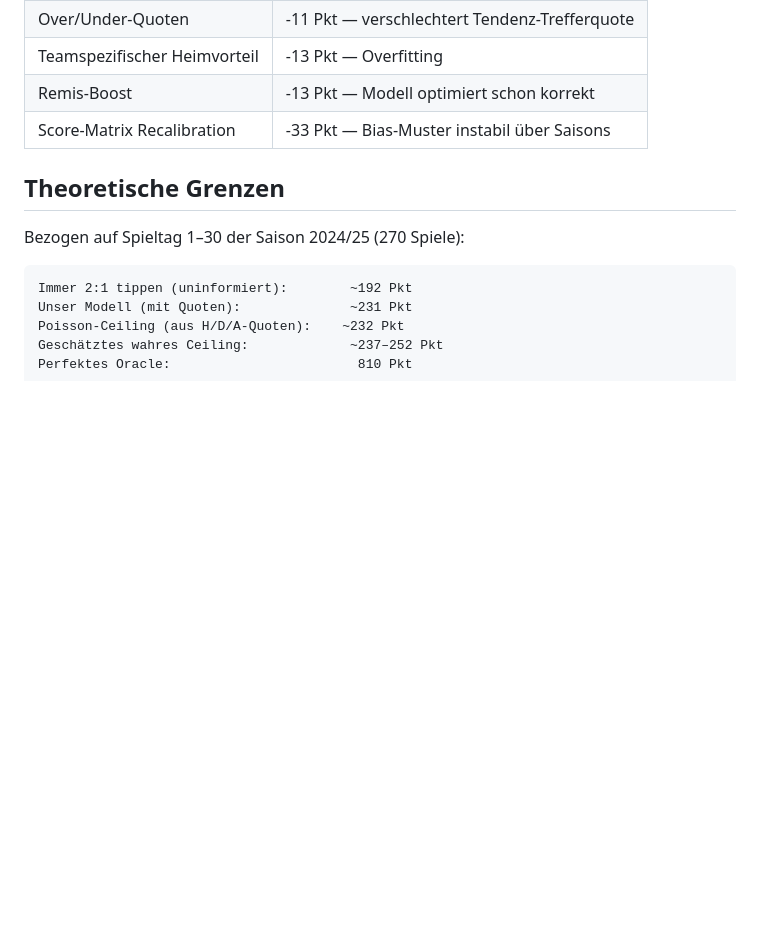
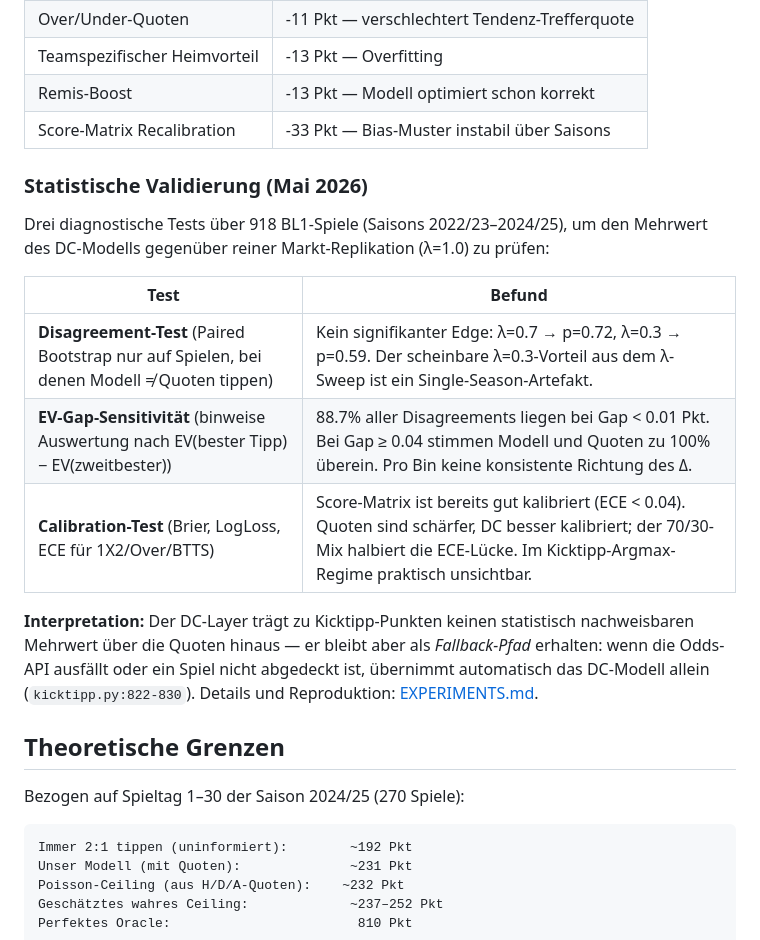
Before and after one commit to kontainer-sh/bundesliga-predictor, a Markdown page: README.md, the part around the change. Rendered like a GitHub page; blank space fills up the shorter version.

Commit message:
Add statistical validation section to README
Summarizes disagreement, EV-gap, and calibration tests with key findings
and notes that DC remains as fallback when odds are unavailable.
Details live in EXPERIMENTS.md.

Co-Authored-By: Claude Opus 4.7 (1M context) <noreply@anthropic.com>

```diff
--- a/README.md
+++ b/README.md
@@ -142,6 +142,23 @@ Es zeigt sich eine moderate Überdispersion (~12–15 %), die bei der Stichprobe
 | Remis-Boost | -13 Pkt — Modell optimiert schon korrekt |
 | Score-Matrix Recalibration | -33 Pkt — Bias-Muster instabil über Saisons |
 
+### Statistische Validierung (Mai 2026)
+
+Drei diagnostische Tests über 918 BL1-Spiele (Saisons 2022/23–2024/25), um den
+Mehrwert des DC-Modells gegenüber reiner Markt-Replikation (λ=1.0) zu prüfen:
+
+| Test | Befund |
+|---|---|
+| **Disagreement-Test** (Paired Bootstrap nur auf Spielen, bei denen Modell ≠ Quoten tippen) | Kein signifikanter Edge: λ=0.7 → p=0.72, λ=0.3 → p=0.59. Der scheinbare λ=0.3-Vorteil aus dem λ-Sweep ist ein Single-Season-Artefakt. |
+| **EV-Gap-Sensitivität** (binweise Auswertung nach EV(bester Tipp) − EV(zweitbester)) | 88.7% aller Disagreements liegen bei Gap < 0.01 Pkt. Bei Gap ≥ 0.04 stimmen Modell und Quoten zu 100% überein. Pro Bin keine konsistente Richtung des Δ. |
+| **Calibration-Test** (Brier, LogLoss, ECE für 1X2/Over/BTTS) | Score-Matrix ist bereits gut kalibriert (ECE < 0.04). Quoten sind schärfer, DC besser kalibriert; der 70/30-Mix halbiert die ECE-Lücke. Im Kicktipp-Argmax-Regime praktisch unsichtbar. |
+
+**Interpretation:** Der DC-Layer trägt zu Kicktipp-Punkten keinen statistisch
+nachweisbaren Mehrwert über die Quoten hinaus — er bleibt aber als
+*Fallback-Pfad* erhalten: wenn die Odds-API ausfällt oder ein Spiel nicht
+abgedeckt ist, übernimmt automatisch das DC-Modell allein (`kicktipp.py:822-830`).
+Details und Reproduktion: [EXPERIMENTS.md](EXPERIMENTS.md).
+
 ## Theoretische Grenzen
 
 Bezogen auf Spieltag 1–30 der Saison 2024/25 (270 Spiele):
```
